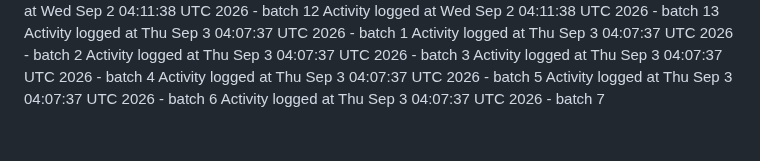
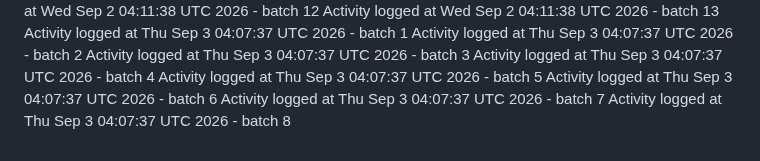
Before and after one commit to kavangcb29/Flap, a Markdown page: ACTIVITY.md, the part around the change. GitHub-like rendering.

Commit message:
Auto-generate GitHub activity batch 8 [skip ci]

```diff
--- a/ACTIVITY.md
+++ b/ACTIVITY.md
@@ -474,3 +474,4 @@ Activity logged at Thu Sep  3 04:07:37 UTC 2026 - batch 4
 Activity logged at Thu Sep  3 04:07:37 UTC 2026 - batch 5
 Activity logged at Thu Sep  3 04:07:37 UTC 2026 - batch 6
 Activity logged at Thu Sep  3 04:07:37 UTC 2026 - batch 7
+Activity logged at Thu Sep  3 04:07:37 UTC 2026 - batch 8
```
